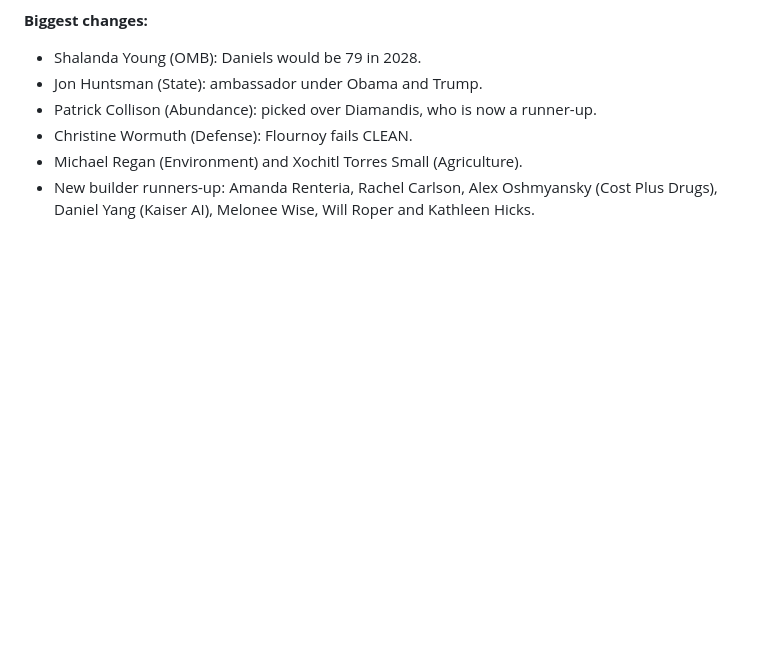
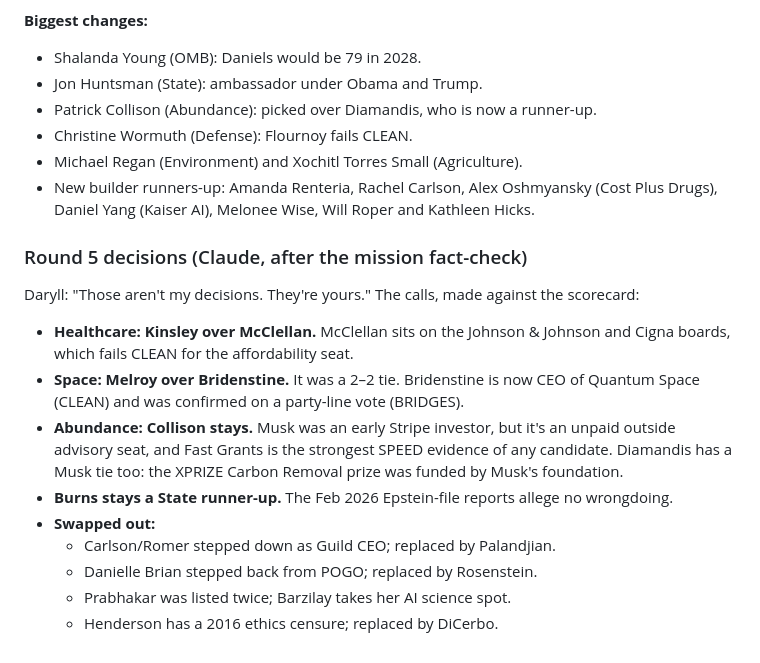
Before and after one commit to DaryllGomas/next-american-chapter, a Markdown page: docs/how-we-got-here.md, the part around the change. GitHub-like rendering; blank space fills up the shorter version.

Commit message:
Record round 5 decisions
Co-Authored-By: Claude Opus 5.5 <noreply@anthropic.com>

```diff
--- a/docs/how-we-got-here.md
+++ b/docs/how-we-got-here.md
@@ -91,3 +91,20 @@ took its place. Gemini's list had a few names that couldn't be verified, so only
 - Michael Regan (Environment) and Xochitl Torres Small (Agriculture).
 - New builder runners-up: Amanda Renteria, Rachel Carlson, Alex Oshmyansky (Cost Plus Drugs), Daniel Yang (Kaiser AI),
   Melonee Wise, Will Roper and Kathleen Hicks.
+
+### Round 5 decisions (Claude, after the mission fact-check)
+
+Daryll: "Those aren't my decisions. They're yours." The calls, made against the scorecard:
+- **Healthcare: Kinsley over McClellan.** McClellan sits on the Johnson & Johnson and Cigna boards, which fails CLEAN
+  for the affordability seat.
+- **Space: Melroy over Bridenstine.** It was a 2–2 tie. Bridenstine is now CEO of Quantum Space (CLEAN) and was
+  confirmed on a party-line vote (BRIDGES).
+- **Abundance: Collison stays.** Musk was an early Stripe investor, but it's an unpaid outside advisory seat, and Fast
+  Grants is the strongest SPEED evidence of any candidate. Diamandis has a Musk tie too: the XPRIZE Carbon Removal
+  prize was funded by Musk's foundation.
+- **Burns stays a State runner-up.** The Feb 2026 Epstein-file reports allege no wrongdoing.
+- **Swapped out:**
+  - Carlson/Romer stepped down as Guild CEO; replaced by Palandjian.
+  - Danielle Brian stepped back from POGO; replaced by Rosenstein.
+  - Prabhakar was listed twice; Barzilay takes her AI science spot.
+  - Henderson has a 2016 ethics censure; replaced by DiCerbo.
```
